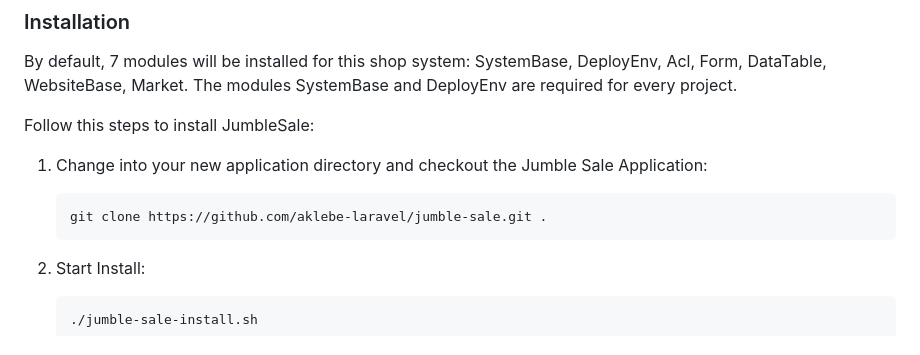
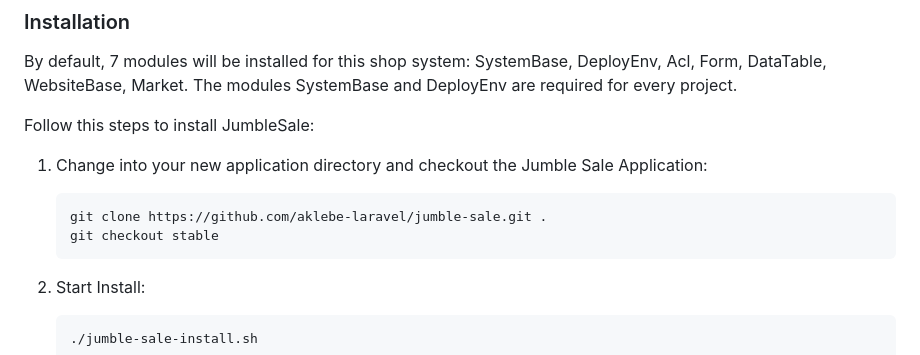
Before and after one commit to aklebe-laravel/jumble-sale, a Markdown page: README.md, the part around the change. GitHub-like rendering.

````diff
--- a/README.md
+++ b/README.md
@@ -30,6 +30,7 @@ Follow this steps to install JumbleSale:
 1) Change into your new application directory and checkout the Jumble Sale Application:
    ```
    git clone https://github.com/aklebe-laravel/jumble-sale.git .
+   git checkout stable
    ```
 
 2) Start Install:
````
